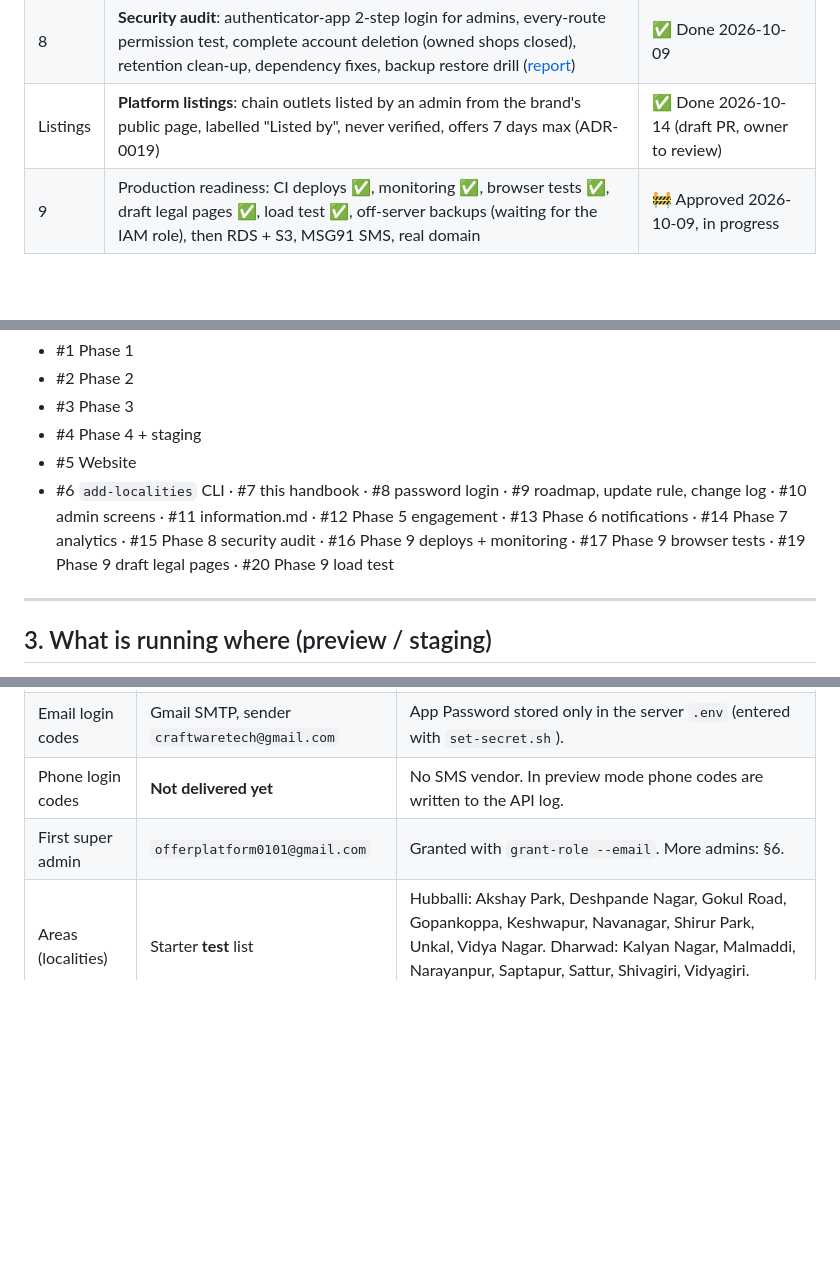
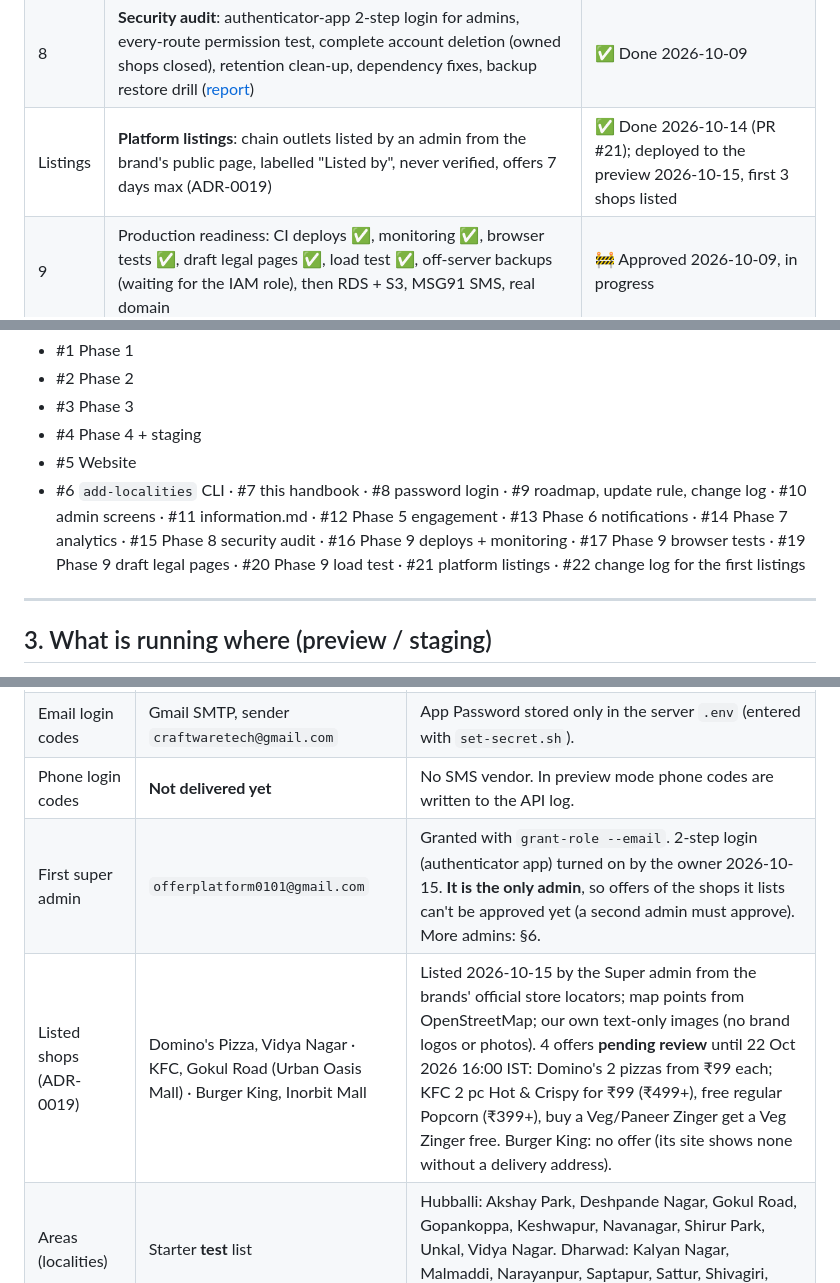
Before and after one commit to craftware-org/offer_platform_backend, a Markdown page: CLAUDE.md, 3 parts joined by grey strips. Drawn GitHub-style; blank space fills up the shorter version.

```diff
--- a/CLAUDE.md
+++ b/CLAUDE.md
@@ -62,7 +62,7 @@ Other rules:
 | 6 | **Notifications**: 🔔 in-app inbox + email (Gmail SMTP), per-type preferences, one-click unsubscribe, offer-ending and admin daily summary jobs. Push comes later with the mobile apps | ✅ Done 2026-10-08 |
 | 7 | **Analytics**: views and taps from everyone (anonymous, deduped), search logging, nightly daily totals, business Performance page, admin Insights, weekly business summary | ✅ Done 2026-10-09 |
 | 8 | **Security audit**: authenticator-app 2-step login for admins, every-route permission test, complete account deletion (owned shops closed), retention clean-up, dependency fixes, backup restore drill ([report](docs/security-audit-2026-10-09.md)) | ✅ Done 2026-10-09 |
-| Listings | **Platform listings**: chain outlets listed by an admin from the brand's public page, labelled "Listed by", never verified, offers 7 days max (ADR-0019) | ✅ Done 2026-10-14 (draft PR, owner to review) |
+| Listings | **Platform listings**: chain outlets listed by an admin from the brand's public page, labelled "Listed by", never verified, offers 7 days max (ADR-0019) | ✅ Done 2026-10-14 (PR #21); deployed to the preview 2026-10-15, first 3 shops listed |
 | 9 | Production readiness: CI deploys ✅, monitoring ✅, browser tests ✅, draft legal pages ✅, load test ✅, off-server backups (waiting for the IAM role), then RDS + S3, MSG91 SMS, real domain | 🚧 Approved 2026-10-09, in progress |
 
 **Tests (all must stay green):** API 195 unit + 170 integration tests (real PostgreSQL/PostGIS and Valkey via Testcontainers); web 30 unit tests; **14 browser tests** (Playwright, desktop + phone) run in CI on every pull request. Lint and type-check are clean.
@@ -73,7 +73,7 @@ Other rules:
 - #3 Phase 3
 - #4 Phase 4 + staging
 - #5 Website
-- #6 `add-localities` CLI · #7 this handbook · #8 password login · #9 roadmap, update rule, change log · #10 admin screens · #11 information.md · #12 Phase 5 engagement · #13 Phase 6 notifications · #14 Phase 7 analytics · #15 Phase 8 security audit · #16 Phase 9 deploys + monitoring · #17 Phase 9 browser tests · #19 Phase 9 draft legal pages · #20 Phase 9 load test
+- #6 `add-localities` CLI · #7 this handbook · #8 password login · #9 roadmap, update rule, change log · #10 admin screens · #11 information.md · #12 Phase 5 engagement · #13 Phase 6 notifications · #14 Phase 7 analytics · #15 Phase 8 security audit · #16 Phase 9 deploys + monitoring · #17 Phase 9 browser tests · #19 Phase 9 draft legal pages · #20 Phase 9 load test · #21 platform listings · #22 change log for the first listings
 
 ---
 
@@ -90,7 +90,8 @@ This is a **team-only preview**: data may be reset, and search engines are told
 | Domain | `sslip.io` | Free wildcard DNS: `13-235-201-166.sslip.io` resolves to the Elastic IP. Let's Encrypt certificate by Caddy. |
 | Email login codes | Gmail SMTP, sender `craftwaretech@gmail.com` | App Password stored only in the server `.env` (entered with `set-secret.sh`). |
 | Phone login codes | **Not delivered yet** | No SMS vendor. In preview mode phone codes are written to the API log. |
-| First super admin | `offerplatform0101@gmail.com` | Granted with `grant-role --email`. More admins: §6. |
+| First super admin | `offerplatform0101@gmail.com` | Granted with `grant-role --email`. 2-step login (authenticator app) turned on by the owner 2026-10-15. **It is the only admin**, so offers of the shops it lists can't be approved yet (a second admin must approve). More admins: §6. |
+| Listed shops (ADR-0019) | Domino's Pizza, Vidya Nagar · KFC, Gokul Road (Urban Oasis Mall) · Burger King, Inorbit Mall | Listed 2026-10-15 by the Super admin from the brands' official store locators; map points from OpenStreetMap; our own text-only images (no brand logos or photos). 4 offers **pending review** until 22 Oct 2026 16:00 IST: Domino's 2 pizzas from ₹99 each; KFC 2 pc Hot & Crispy for ₹99 (₹499+), free regular Popcorn (₹399+), buy a Veg/Paneer Zinger get a Veg Zinger free. Burger King: no offer (its site shows none without a delivery address). |
 | Areas (localities) | Starter **test** list | Hubballi: Akshay Park, Deshpande Nagar, Gokul Road, Gopankoppa, Keshwapur, Navanagar, Shirur Park, Unkal, Vidya Nagar. Dharwad: Kalyan Nagar, Malmaddi, Narayanpur, Saptapur, Sattur, Shivagiri, Vidyagiri. Replace with the real list before launch. |
 | Other AWS resource | `quba-tours-prod` EC2 instance | **A different project. Never touch it.** |
 
```
Also changed, not shown: other parts of CLAUDE.md (+27 -1 lines).
